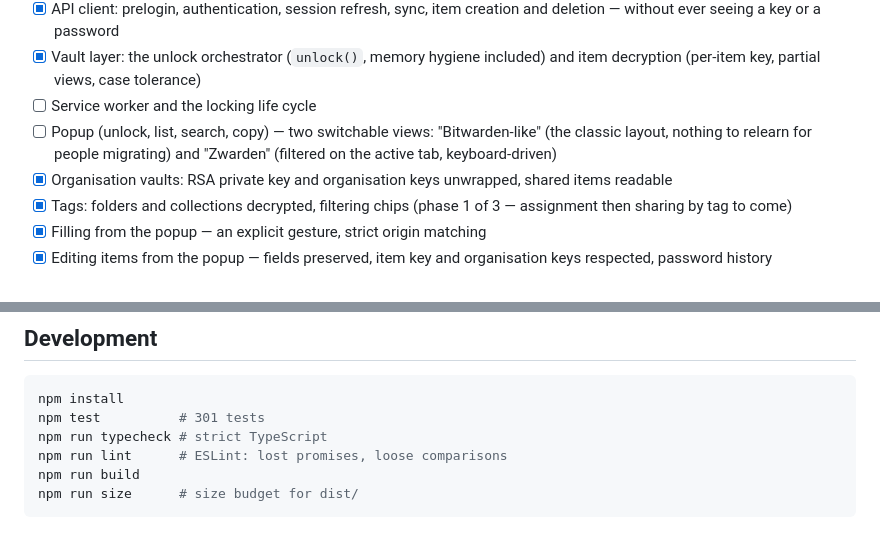
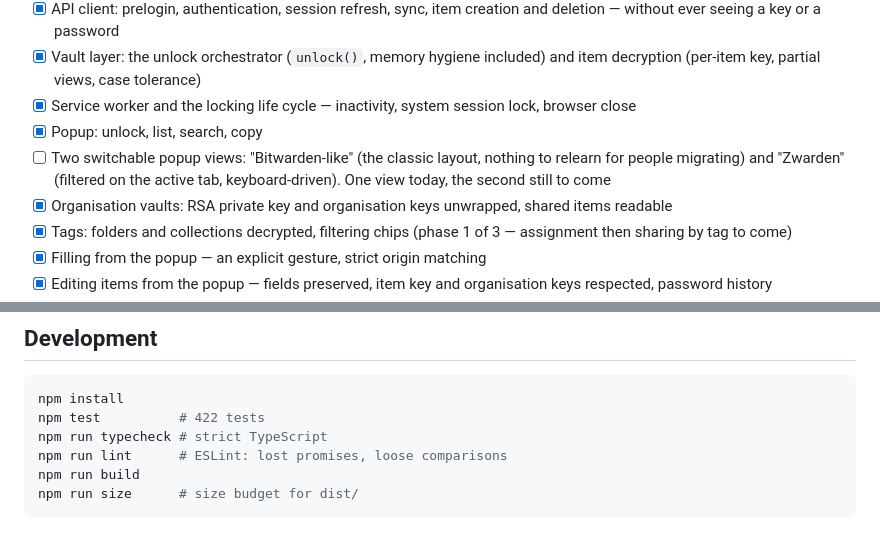
Before and after one commit to totocehero/zwarden, a Markdown page: README.md, 2 parts joined by grey strips. Drawn GitHub-style.

````diff
--- a/README.md
+++ b/README.md
@@ -62,10 +64,12 @@ The cryptographic core is implemented and tested. The rest is in progress.
       and deletion — without ever seeing a key or a password
 - [x] Vault layer: the unlock orchestrator (`unlock()`, memory hygiene included)
       and item decryption (per-item key, partial views, case tolerance)
-- [ ] Service worker and the locking life cycle
-- [ ] Popup (unlock, list, search, copy) — two switchable views:
-      "Bitwarden-like" (the classic layout, nothing to relearn for people
-      migrating) and "Zwarden" (filtered on the active tab, keyboard-driven)
+- [x] Service worker and the locking life cycle — inactivity, system session
+      lock, browser close
+- [x] Popup: unlock, list, search, copy
+- [ ] Two switchable popup views: "Bitwarden-like" (the classic layout, nothing
+      to relearn for people migrating) and "Zwarden" (filtered on the active
+      tab, keyboard-driven). One view today, the second still to come
 - [x] Organisation vaults: RSA private key and organisation keys unwrapped,
       shared items readable
 - [x] Tags: folders and collections decrypted, filtering chips (phase 1 of 3 —
@@ -150,7 +154,7 @@ in both directions:
 
 ```bash
 npm install
-npm test          # 301 tests
+npm test          # 422 tests
 npm run typecheck # strict TypeScript
 npm run lint      # ESLint: lost promises, loose comparisons
 npm run build
````
Also changed, not shown: other parts of README.md (+2 -0 lines), README.fr.md (added, +189 -0 lines).
